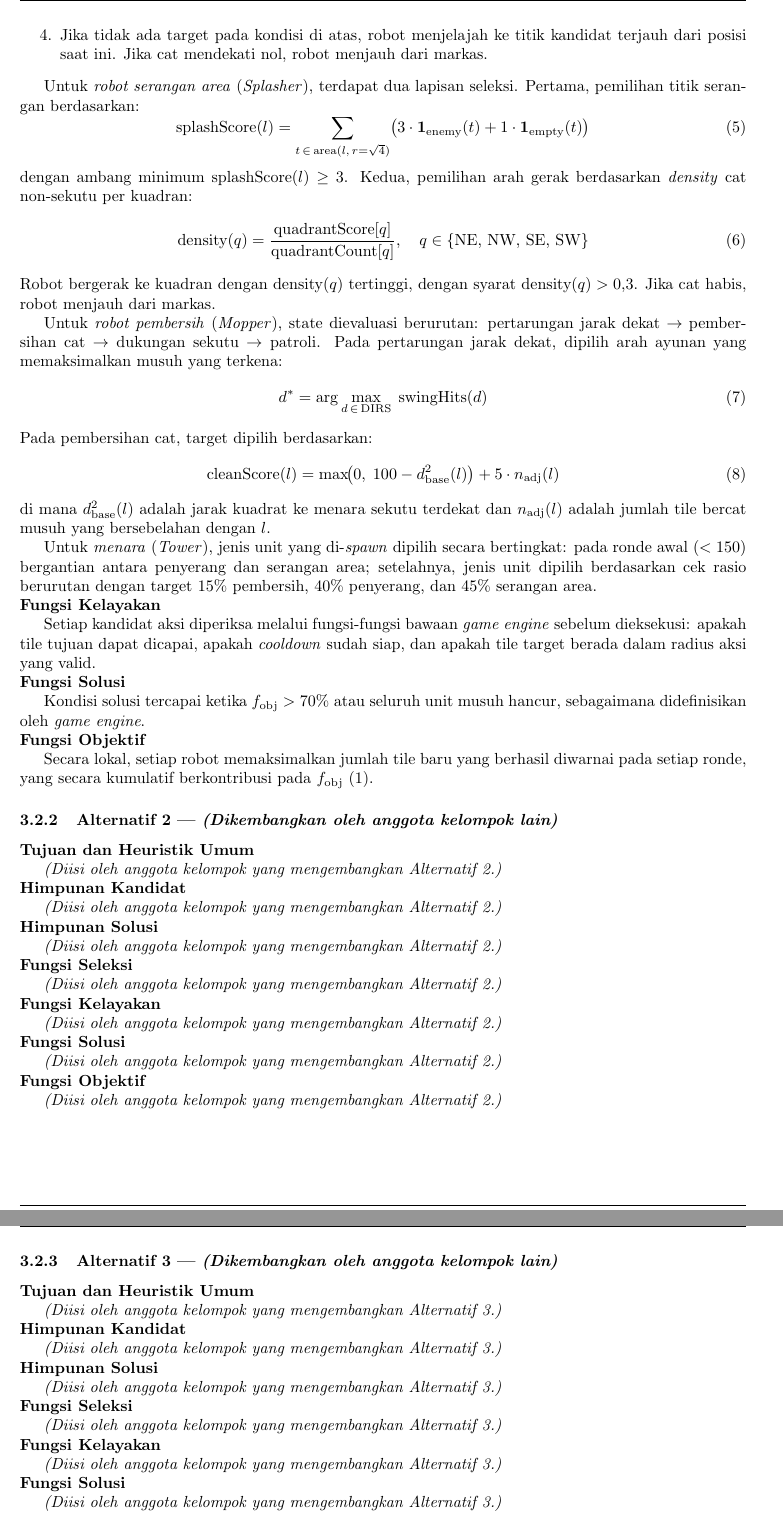
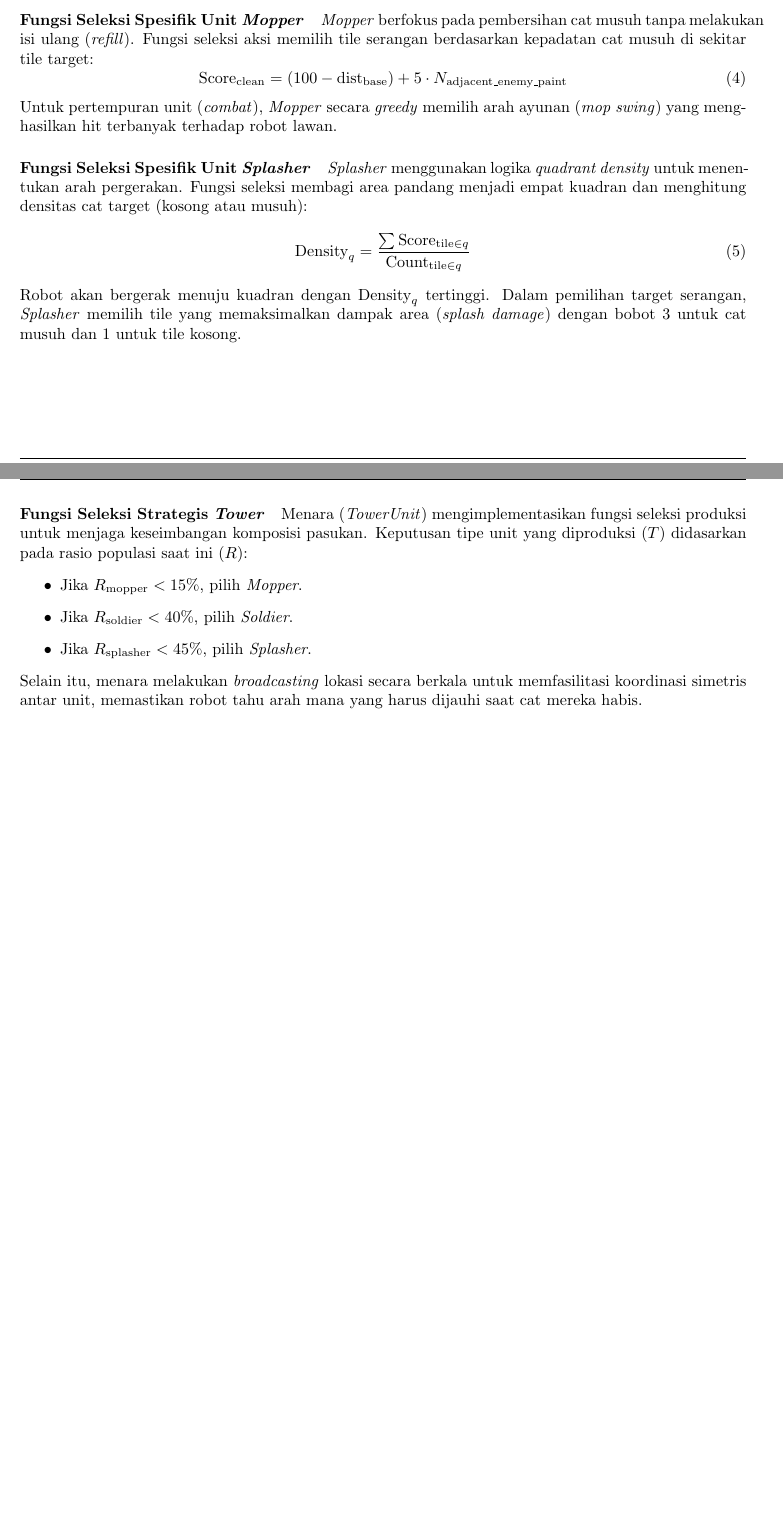
Before and after one commit to juanoloando/Tubes1_SetelMusiknya, a LaTeX document (doc/main.tex, which reads doc/chapters/bab3.tex, doc/preamble.sty): two parts of pages 9 and 10 of 10 before the commit and two parts of pages 8 and 9 of 9 after it, joined at a grey line, cut at the place of the change, the shorter picture padded with empty space. Compiled offline with pdfLaTeX.

Commit message:
fix: error docs latex

```diff
--- a/doc/chapters/bab3.tex
+++ b/doc/chapters/bab3.tex
@@ -86 +83,2 @@ setiap alternatif, kemudian mendeskripsikan pemetaan elemen-elemen
 
+\paragraph{Fungsi Seleksi Spesifik Unit \textit{Soldier}}
@@ -159,3 +86,0 @@ sebuah \textit{state machine} berprioritas:
-    \item Jika tidak ada target pada kondisi di atas, robot menjelajah ke
-          titik kandidat terjauh dari posisi saat ini.  Jika cat mendekati
-          nol, robot menjauh dari markas.
@@ -162,138 +94,27 @@ sebuah \textit{state machine} berprioritas:
 \end{enumerate}
 
-Untuk \textit{robot serangan area} (\textit{Splasher}), terdapat dua
-lapisan seleksi.  Pertama, pemilihan titik serangan berdasarkan:
+\paragraph{Fungsi Seleksi Spesifik Unit \textit{Mopper}}
+\textit{Mopper} berfokus pada pembersihan cat musuh tanpa melakukan isi ulang (\textit{refill}). Fungsi seleksi aksi memilih tile serangan berdasarkan kepadatan cat musuh di sekitar tile target:
 \begin{equation}
-    \text{splashScore}(l) =
-    \sum_{t \,\in\, \text{area}(l,\, r=\sqrt{4})}
-    \bigl(
-        3 \cdot \mathbf{1}_{\text{enemy}}(t)
-      + 1 \cdot \mathbf{1}_{\text{empty}}(t)
-    \bigr)
-    \label{eq:splash}
+    \text{Score}_{\text{clean}} = (100 - \text{dist}_{\text{base}}) + 5 \cdot N_{\text{adjacent\_enemy\_paint}}
 \end{equation}
-dengan ambang minimum $\text{splashScore}(l) \geq 3$.  Kedua, pemilihan
-arah gerak berdasarkan \textit{density} cat non-sekutu per kuadran:
+Untuk pertempuran unit (\textit{combat}), \textit{Mopper} secara \textit{greedy} memilih arah ayunan (\textit{mop swing}) yang menghasilkan hit terbanyak terhadap robot lawan.
+
+\paragraph{Fungsi Seleksi Spesifik Unit \textit{Splasher}}
+\textit{Splasher} menggunakan logika \textit{quadrant density} untuk menentukan arah pergerakan. Fungsi seleksi membagi area pandang menjadi empat kuadran dan menghitung densitas cat target (kosong atau musuh):
 \begin{equation}
-    \text{density}(q) =
-    \frac{\text{quadrantScore}[q]}{\text{quadrantCount}[q]},
-    \quad q \in \{\text{NE, NW, SE, SW}\}
-    \label{eq:density}
+    \text{Density}_q = \frac{\sum \text{Score}_{\text{tile} \in q}}{\text{Count}_{\text{tile} \in q}}
 \end{equation}
-Robot bergerak ke kuadran dengan $\text{density}(q)$ tertinggi, dengan
-syarat $\text{density}(q) > 0{,}3$.  Jika cat habis, robot menjauh dari
-markas.
+Robot akan bergerak menuju kuadran dengan $\text{Density}_q$ tertinggi. Dalam pemilihan target serangan, \textit{Splasher} memilih tile yang memaksimalkan dampak area (\textit{splash damage}) dengan bobot 3 untuk cat musuh dan 1 untuk tile kosong.
 
-Untuk \textit{robot pembersih} (\textit{Mopper}), state dievaluasi
-berurutan: pertarungan jarak dekat $\to$ pembersihan cat $\to$ dukungan
-sekutu $\to$ patroli.  Pada pertarungan jarak dekat, dipilih arah ayunan
-yang memaksimalkan musuh yang terkena:
-\begin{equation}
-    d^* = \arg\max_{d \,\in\, \text{DIRS}}\;
-    \text{swingHits}(d)
-    \label{eq:swing}
-\end{equation}
-Pada pembersihan cat, target dipilih berdasarkan:
-\begin{equation}
-    \text{cleanScore}(l) =
-    \max\!\bigl(0,\; 100 - d^2_{\text{base}}(l)\bigr)
-    + 5 \cdot n_{\text{adj}}(l)
-    \label{eq:mopper}
-\end{equation}
-di mana $d^2_{\text{base}}(l)$ adalah jarak kuadrat ke menara sekutu
-terdekat dan $n_{\text{adj}}(l)$ adalah jumlah tile bercat musuh yang
-bersebelahan dengan $l$.
-
-Untuk \textit{menara} (\textit{Tower}), jenis unit yang di-\textit{spawn}
-dipilih secara bertingkat: pada ronde awal ($<150$) bergantian antara
-penyerang dan serangan area; setelahnya, jenis unit dipilih berdasarkan
-cek rasio berurutan dengan target 15\% pembersih, 40\% penyerang, dan
-45\% serangan area.
-
-\noindent\textbf{Fungsi Kelayakan}
-
-Setiap kandidat aksi diperiksa melalui fungsi-fungsi bawaan
-\textit{game engine} sebelum dieksekusi: apakah tile tujuan dapat
-dicapai, apakah \textit{cooldown} sudah siap, dan apakah tile target
-berada dalam radius aksi yang valid.
-
-\noindent\textbf{Fungsi Solusi}
-
-Kondisi solusi tercapai ketika $f_{\text{obj}} > 70\%$ atau seluruh
-unit musuh hancur, sebagaimana didefinisikan oleh \textit{game engine}.
-
-\noindent\textbf{Fungsi Objektif}
-
-Secara lokal, setiap robot memaksimalkan jumlah tile baru yang berhasil
-diwarnai pada setiap ronde, yang secara kumulatif berkontribusi pada
-$f_{\text{obj}}$ (\ref{eq:obj}).
-
-% ·············································································
-\subsubsection{Alternatif 2 --- \textit{(Dikembangkan oleh anggota
-               kelompok lain)}}
-\label{ssec:alt2}
-
-\noindent\textbf{Tujuan dan Heuristik Umum}
-
-\textit{(Diisi oleh anggota kelompok yang mengembangkan Alternatif 2.)}
-
-\noindent\textbf{Himpunan Kandidat}
-
-\textit{(Diisi oleh anggota kelompok yang mengembangkan Alternatif 2.)}
-
-\noindent\textbf{Himpunan Solusi}
-
-\textit{(Diisi oleh anggota kelompok yang mengembangkan Alternatif 2.)}
-
-\noindent\textbf{Fungsi Seleksi}
-
-\textit{(Diisi oleh anggota kelompok yang mengembangkan Alternatif 2.)}
-
-\noindent\textbf{Fungsi Kelayakan}
-
-\textit{(Diisi oleh anggota kelompok yang mengembangkan Alternatif 2.)}
-
-\noindent\textbf{Fungsi Solusi}
-
-\textit{(Diisi oleh anggota kelompok yang mengembangkan Alternatif 2.)}
-
-\noindent\textbf{Fungsi Objektif}
-
-\textit{(Diisi oleh anggota kelompok yang mengembangkan Alternatif 2.)}
-
-% ·············································································
-\subsubsection{Alternatif 3 --- \textit{(Dikembangkan oleh anggota
-               kelompok lain)}}
-\label{ssec:alt3}
-
-\noindent\textbf{Tujuan dan Heuristik Umum}
-
-\textit{(Diisi oleh anggota kelompok yang mengembangkan Alternatif 3.)}
-
-\noindent\textbf{Himpunan Kandidat}
-
-\textit{(Diisi oleh anggota kelompok yang mengembangkan Alternatif 3.)}
-
-\noindent\textbf{Himpunan Solusi}
-
-\textit{(Diisi oleh anggota kelompok yang mengembangkan Alternatif 3.)}
-
-\noindent\textbf{Fungsi Seleksi}
-
-\textit{(Diisi oleh anggota kelompok yang mengembangkan Alternatif 3.)}
-
-\noindent\textbf{Fungsi Kelayakan}
-
-\textit{(Diisi oleh anggota kelompok yang mengembangkan Alternatif 3.)}
-
-\noindent\textbf{Fungsi Solusi}
-
-\textit{(Diisi oleh anggota kelompok yang mengembangkan Alternatif 3.)}
-
-\noindent\textbf{Fungsi Objektif}
-
-\textit{(Diisi oleh anggota kelompok yang mengembangkan Alternatif 3.)}
-
+\paragraph{Fungsi Seleksi Strategis \textit{Tower}}
+Menara (\textit{TowerUnit}) mengimplementasikan fungsi seleksi produksi untuk menjaga keseimbangan komposisi pasukan. Keputusan tipe unit yang diproduksi ($T$) didasarkan pada rasio populasi saat ini ($R$):
+\begin{itemize}
+    \item Jika $R_{\text{mopper}} < 15\%$, pilih \textit{Mopper}.
+    \item Jika $R_{\text{soldier}} < 40\%$, pilih \textit{Soldier}.
+    \item Jika $R_{\text{splasher}} < 45\%$, pilih \textit{Splasher}.
+\end{itemize}
+Selain itu, menara melakukan \textit{broadcasting} lokasi secara berkala untuk memfasilitasi koordinasi simetris antar unit, memastikan robot tahu arah mana yang harus dijauhi saat cat mereka habis.
 % ─────────────────────────────────────────────────────────────────────────────
 \subsection{Analisis Efisiensi dan Efektivitas}
 
--- a/doc/preamble.sty
+++ b/doc/preamble.sty
@@ -5,7 +5,7 @@
 \usepackage{enumitem}
 
 \usepackage{totpages}
-\setcounter{tocdepth}{3}
+\setcounter{tocdepth}{4}
 
 %layouting
 \usepackage{array, multirow}
```
Also changed, not shown: doc/main.pdf, doc/chapters/bab3.tex (100 more changed lines), 7 other files.
